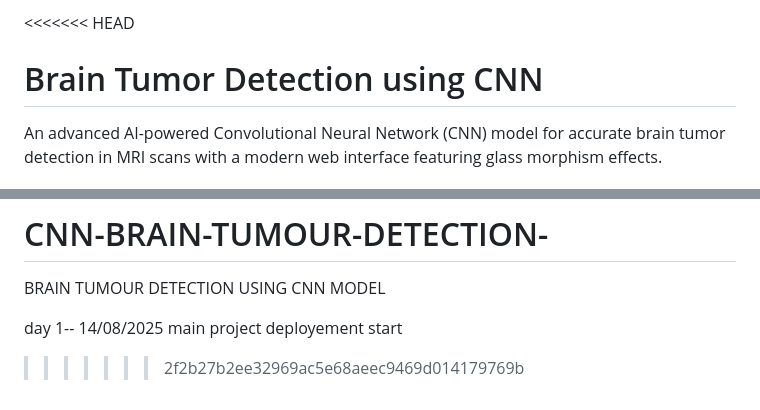
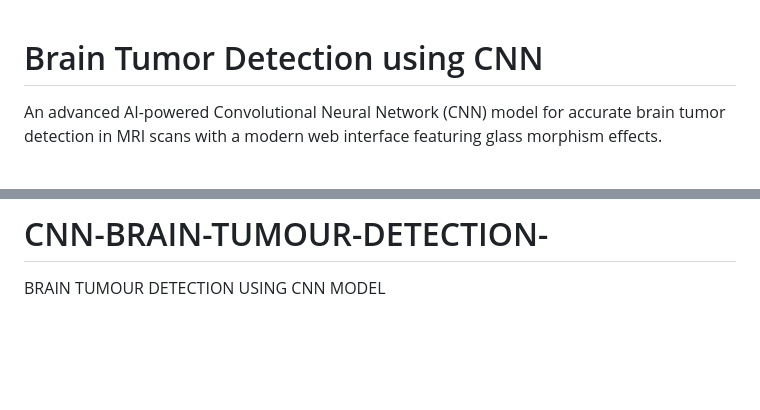
Before and after one commit to VED-VIVEK-TALMALEY/CNN-BRAIN-TUMOUR-DETECTION-, a Markdown page: README.md, 2 parts joined by grey strips. GitHub-like rendering; blank space fills up the shorter version.

Commit message:
Update README.md
updated readme file

```diff
--- a/README.md
+++ b/README.md
@@ -1,4 +1,4 @@
-<<<<<<< HEAD
+
 # Brain Tumor Detection using CNN
 
 An advanced AI-powered Convolutional Neural Network (CNN) model for accurate brain tumor detection in MRI scans with a modern web interface featuring glass morphism effects.
@@ -215,8 +215,3 @@ For questions or issues:
 =======
 # CNN-BRAIN-TUMOUR-DETECTION-
 BRAIN TUMOUR DETECTION USING CNN MODEL
-
-
-day 1-- 14/08/2025
-main project deployement start
->>>>>>> 2f2b27b2ee32969ac5e68aeec9469d014179769b
```
